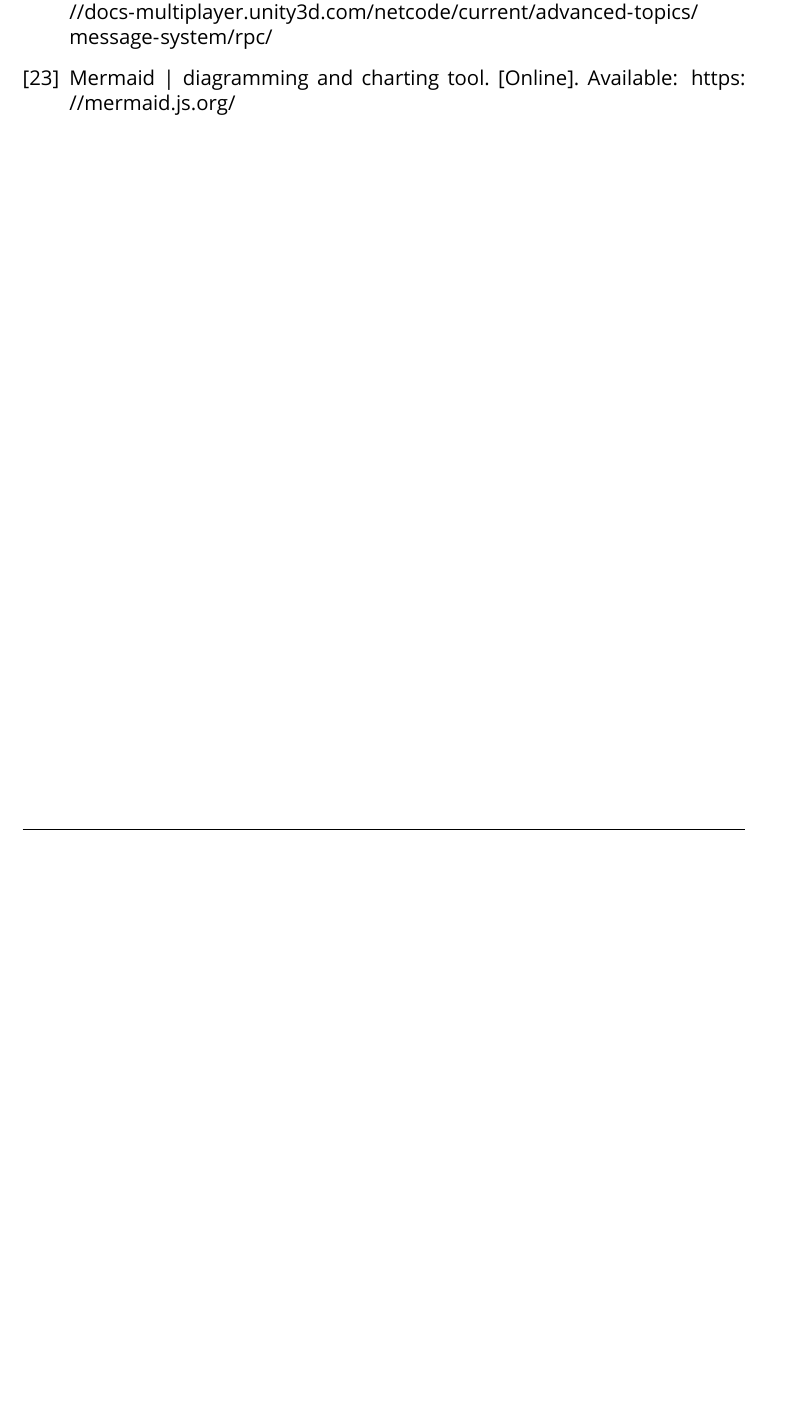
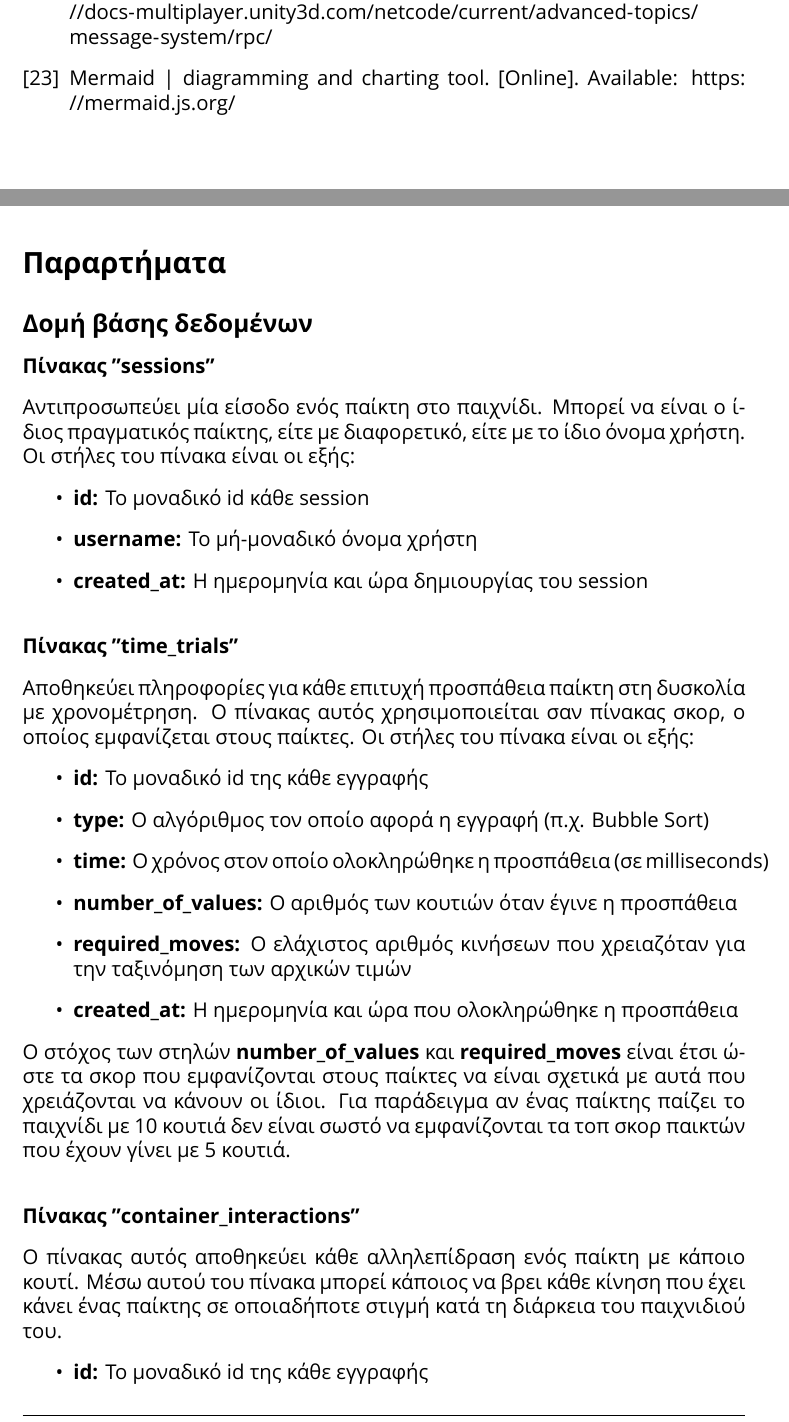
Before and after one commit to DevTotoro/AlgoQuest, a LaTeX document (report/main.tex, which reads report/sections/appendices/a/index.tex, report/sections/appendices/index.tex): part of page 40 of 40 before the commit and two parts of pages 40 and 41 of 44 after it, the two joined at a grey line, cut so that both start at the same text, the shorter picture padded with empty space. Compiled offline with XeLaTeX; a missing font is replaced by an installed copy or a similar font.

Commit message:
Create appendix A

```diff
--- /dev/null
+++ b/report/sections/appendices/a/index.tex
@@ -0,0 +1,44 @@
+\phantomsection
+\addcontentsline{toc}{subsection}{Δομή βάσης δεδομένων}
+\subsection*{Δομή βάσης δεδομένων}
+
+% ========================================
+
+\textbf{Πίνακας "sessions"}
+
+Αντιπροσωπεύει μία είσοδο ενός παίκτη στο παιχνίδι. Μπορεί να είναι ο ίδιος πραγματικός παίκτης, είτε με διαφορετικό, είτε με το ίδιο όνομα χρήστη. Οι στήλες του πίνακα είναι οι εξής:
+
+\begin{itemize}
+    \item \textbf{id:} Το μοναδικό id κάθε session
+    \item \textbf{username:} Το μή-μοναδικό όνομα χρήστη
+    \item \textbf{created\_at:} Η ημερομηνία και ώρα δημιουργίας του session
+\end{itemize}
+
+% ========================================
+
+\vspace{5mm}
+\textbf{Πίνακας "time\_trials"}
+
+Αποθηκεύει πληροφορίες για κάθε επιτυχή προσπάθεια παίκτη στη δυσκολία με χρονομέτρηση. Ο πίνακας αυτός χρησιμοποιείται σαν πίνακας σκορ, ο οποίος εμφανίζεται στους παίκτες. Οι στήλες του πίνακα είναι οι εξής:
+
+\begin{itemize}
+    \item \textbf{id:} Το μοναδικό id της κάθε εγγραφής
+    \item \textbf{type:} Ο αλγόριθμος τον οποίο αφορά η εγγραφή (π.χ. Bubble Sort)
+    \item \textbf{time:} Ο χρόνος στον οποίο ολοκληρώθηκε η προσπάθεια (σε milliseconds)
+    \item \textbf{number\_of\_values:} Ο αριθμός των κουτιών όταν έγινε η προσπάθεια
+    \item \textbf{required\_moves:} Ο ελάχιστος αριθμός κινήσεων που χρειαζόταν για την ταξινόμηση των αρχικών τιμών
+    \item \textbf{created\_at:} Η ημερομηνία και ώρα που ολοκληρώθηκε η προσπάθεια
+\end{itemize}
+
+Ο στόχος των στηλών \textbf{number\_of\_values} και \textbf{required\_moves} είναι έτσι ώστε τα σκορ που εμφανίζονται στους παίκτες να είναι σχετικά με αυτά που χρειάζονται να κάνουν οι ίδιοι. Για παράδειγμα αν ένας παίκτης παίζει το παιχνίδι με 10 κουτιά δεν είναι σωστό να εμφανίζονται τα τοπ σκορ παικτών που έχουν γίνει με 5 κουτιά.
+
+% ========================================
+
+\vspace{5mm}
+\textbf{Πίνακας "container\_interactions"}
+
+Ο πίνακας αυτός αποθηκεύει κάθε αλληλεπίδραση ενός παίκτη με κάποιο κουτί. Μέσω αυτού του πίνακα μπορεί κάποιος να βρει κάθε κίνηση που έχει κάνει ένας παίκτης σε οποιαδήποτε στιγμή κατά τη διάρκεια του παιχνιδιού του.
+
+\begin{itemize}
+    \item \textbf{id:} Το μοναδικό id της κάθε εγγραφής
+    \item \textbf{container\_index:} Η θέση του κουτιού στη λίστα με όλα τα κουτιά
--- /dev/null
+++ b/report/sections/appendices/index.tex
@@ -0,0 +1,5 @@
+\phantomsection
+\addcontentsline{toc}{section}{Παραρτήματα}
+\section*{Παραρτήματα}
+
+\input{sections/appendices/a/index}
```
Also changed, not shown: report/main.tex (+3 -0 lines), report/sections/appendices/a/images/db_schema.png (added), report/sections/appendices/a/index.tex (55 more changed lines).
